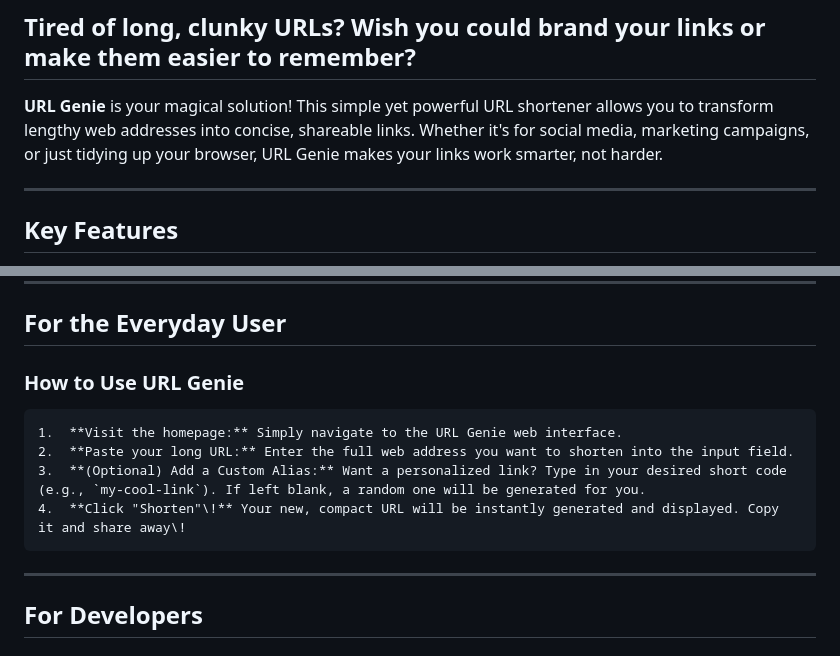
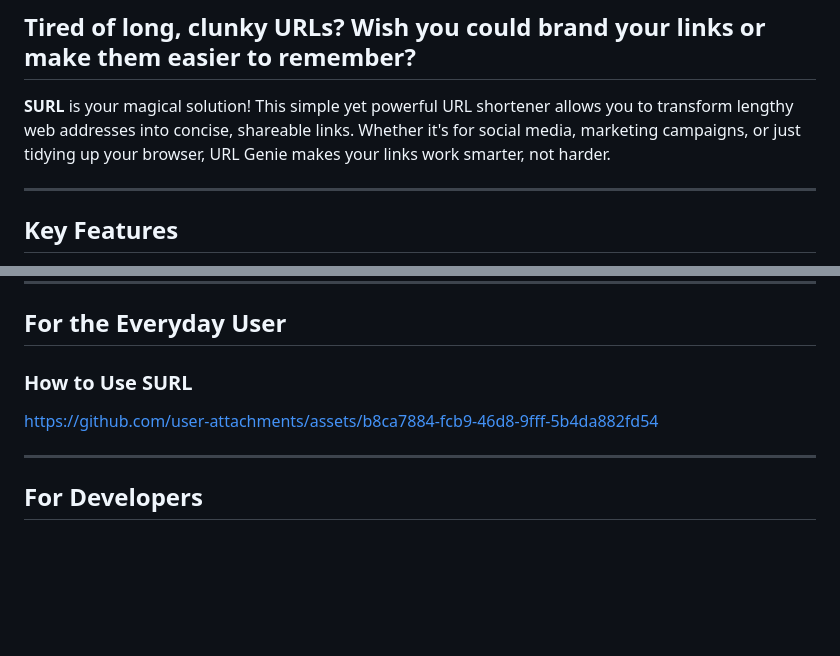
Before and after one commit to prafulsirgit/surl, a Markdown page: README.md, 2 parts joined by grey strips. Drawn GitHub-style; blank space fills up the shorter version.

Commit message:
Demo Video Added

```diff
--- a/README.md
+++ b/README.md
@@ -2,7 +2,7 @@
 
 ## Tired of long, clunky URLs? Wish you could brand your links or make them easier to remember?
 
-**URL Genie** is your magical solution\! This simple yet powerful URL shortener allows you to transform lengthy web addresses into concise, shareable links. Whether it's for social media, marketing campaigns, or just tidying up your browser, URL Genie makes your links work smarter, not harder.
+**SURL** is your magical solution\! This simple yet powerful URL shortener allows you to transform lengthy web addresses into concise, shareable links. Whether it's for social media, marketing campaigns, or just tidying up your browser, URL Genie makes your links work smarter, not harder.
 
 -----
 
@@ -17,12 +17,8 @@
 
 ## For the Everyday User
 
-### How to Use URL Genie
-
-    1.  **Visit the homepage:** Simply navigate to the URL Genie web interface.
-    2.  **Paste your long URL:** Enter the full web address you want to shorten into the input field.
-    3.  **(Optional) Add a Custom Alias:** Want a personalized link? Type in your desired short code (e.g., `my-cool-link`). If left blank, a random one will be generated for you.
-    4.  **Click "Shorten"\!** Your new, compact URL will be instantly generated and displayed. Copy it and share away\!
+### How to Use SURL
+https://github.com/user-attachments/assets/b8ca7884-fcb9-46d8-9fff-5b4da882fd54
 
 -----
 
```
